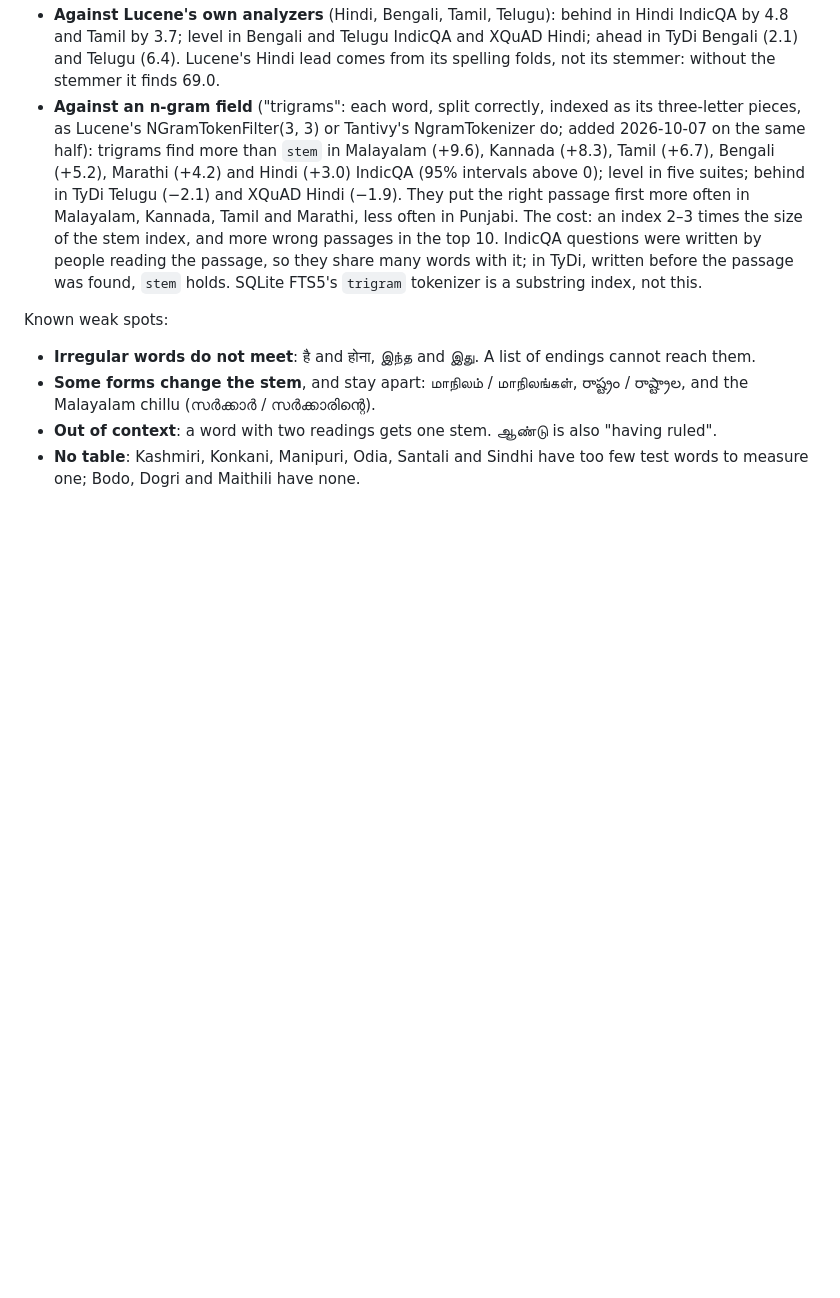
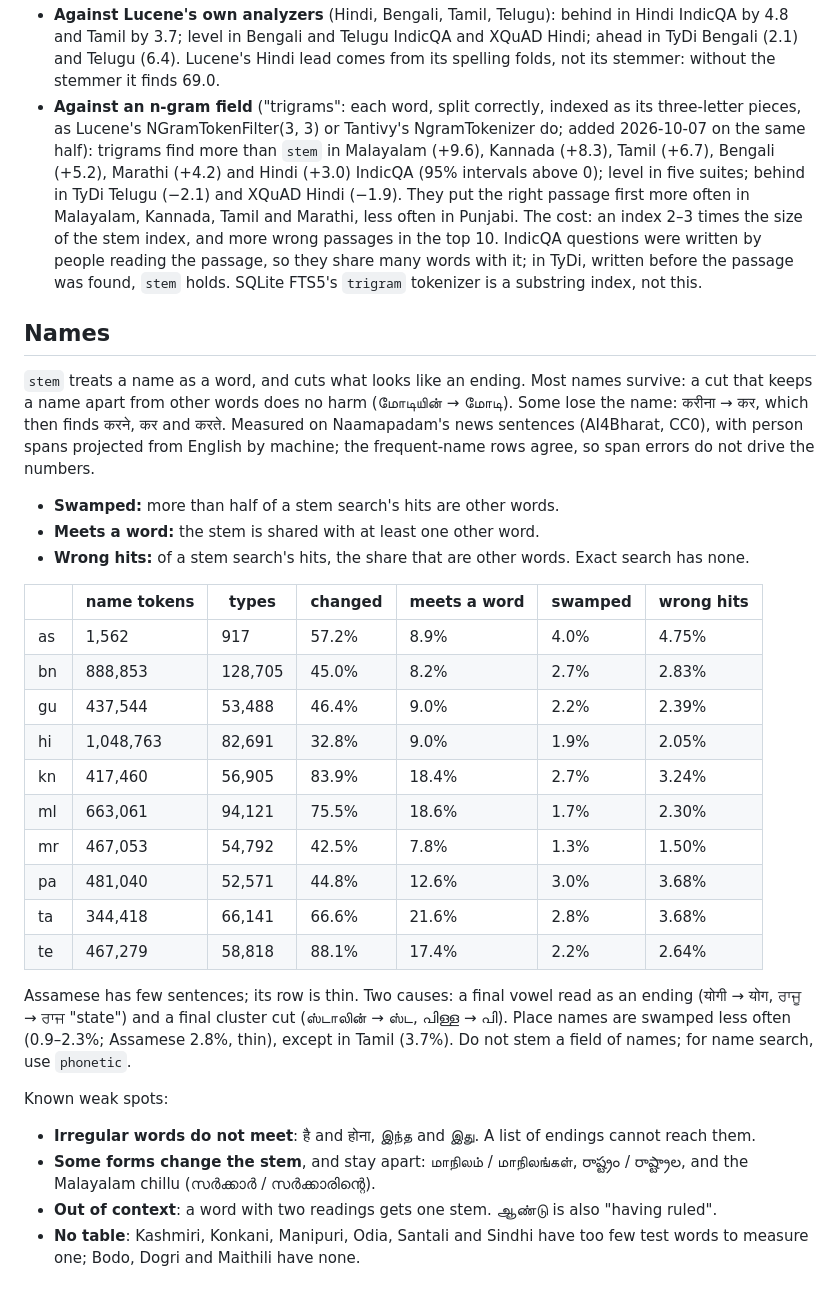
Before and after one commit to micahchoo/indickit, a Markdown page: docs/stem.md, the part around the change. Drawn GitHub-style; blank space fills up the shorter version.

```diff
--- a/docs/stem.md
+++ b/docs/stem.md
@@ -137,6 +137,39 @@ was read once, later, to confirm the advice on `fold` above.
   written before the passage was found, `stem` holds. SQLite FTS5's `trigram` tokenizer is a substring index,
   not this.
 
+## Names
+
+`stem` treats a name as a word, and cuts what looks like an ending. Most
+names survive: a cut that keeps a name apart from other words does no harm
+(மோடியின் → மோடி). Some lose the name: करीना → कर, which then finds करने,
+कर and करते. Measured on Naamapadam's news sentences (AI4Bharat, CC0), with
+person spans projected from English by machine; the frequent-name rows
+agree, so span errors do not drive the numbers.
+
+- **Swamped:** more than half of a stem search's hits are other words.
+- **Meets a word:** the stem is shared with at least one other word.
+- **Wrong hits:** of a stem search's hits, the share that are other words.
+  Exact search has none.
+
+| | name tokens | types | changed | meets a word | swamped | wrong hits |
+|---|---|---|---|---|---|---|
+| as | 1,562 | 917 | 57.2% | 8.9% | 4.0% | 4.75% |
+| bn | 888,853 | 128,705 | 45.0% | 8.2% | 2.7% | 2.83% |
+| gu | 437,544 | 53,488 | 46.4% | 9.0% | 2.2% | 2.39% |
+| hi | 1,048,763 | 82,691 | 32.8% | 9.0% | 1.9% | 2.05% |
+| kn | 417,460 | 56,905 | 83.9% | 18.4% | 2.7% | 3.24% |
+| ml | 663,061 | 94,121 | 75.5% | 18.6% | 1.7% | 2.30% |
+| mr | 467,053 | 54,792 | 42.5% | 7.8% | 1.3% | 1.50% |
+| pa | 481,040 | 52,571 | 44.8% | 12.6% | 3.0% | 3.68% |
+| ta | 344,418 | 66,141 | 66.6% | 21.6% | 2.8% | 3.68% |
+| te | 467,279 | 58,818 | 88.1% | 17.4% | 2.2% | 2.64% |
+
+Assamese has few sentences; its row is thin. Two causes: a final vowel read
+as an ending (योगी → योग, ਰਾਜੂ → ਰਾਜ "state") and a final cluster cut
+(ஸ்டாலின் → ஸ்ட, പിള്ള → പി). Place names are swamped less often (0.9–2.3%; Assamese 2.8%, thin),
+except in Tamil (3.7%). Do not stem a field of names; for name search, use
+`phonetic`.
+
 Known weak spots:
 
 - **Irregular words do not meet**: है and होना, இந்த and இது. A list of
```
Also changed, not shown: README.md (+4 -0 lines).
